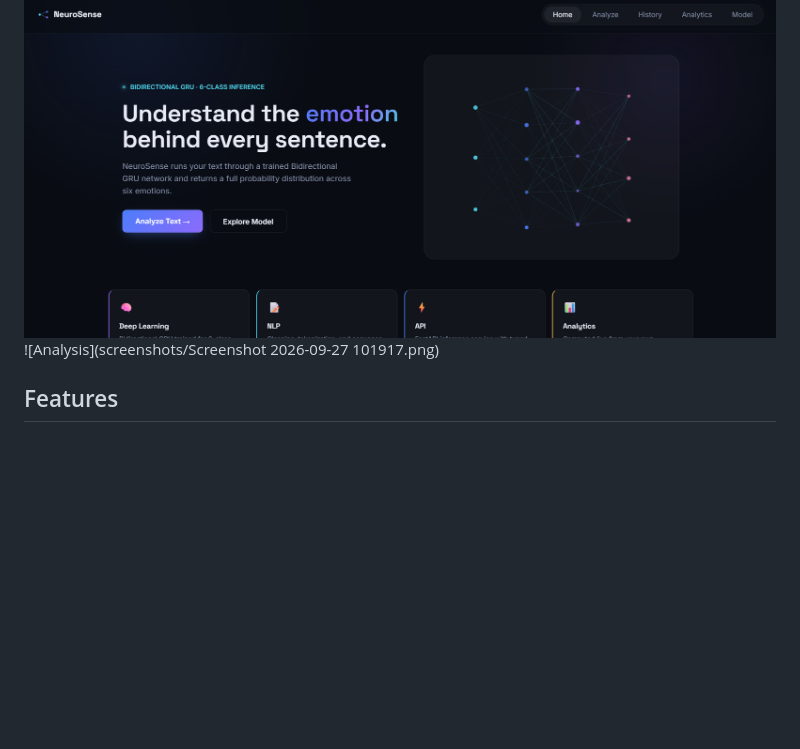
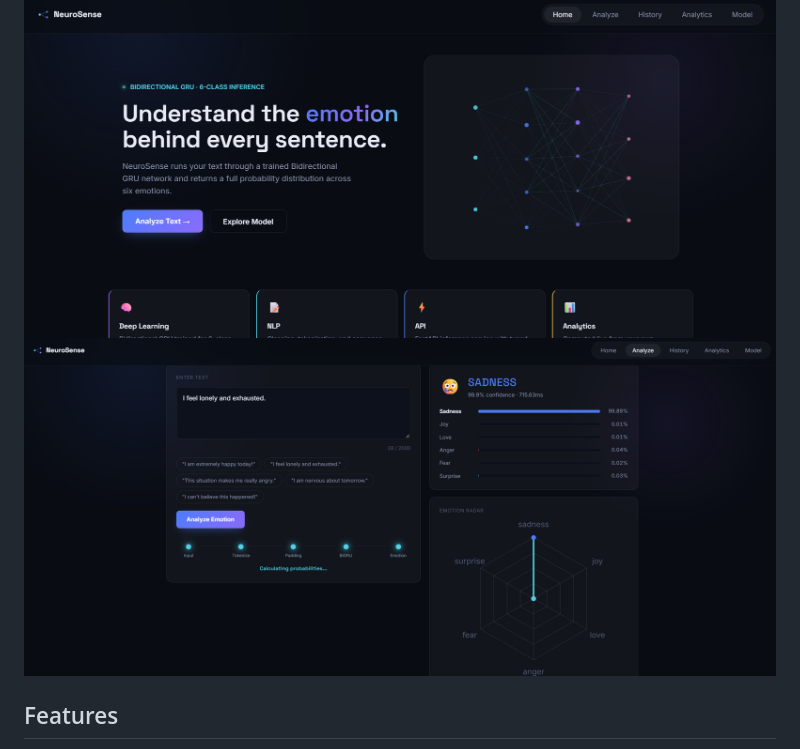
Before and after one commit to yashasvitomar18/NeuroSense, a Markdown page: README.md, the part around the change. Rendered like a GitHub page; blank space fills up the shorter version.

Commit message:
Fix screenshot filename formatting in README

```diff
--- a/README.md
+++ b/README.md
@@ -22,7 +22,8 @@ The application is deployed with FastAPI and serves the frontend directly from t
 ## 🖥️ Screenshots
 
 ![NeuroSense Dashboard](screenshots/Screenshot%202026-09-27%20101856.png)
-![Analysis](screenshots/Screenshot 2026-09-27 101917.png)
+![Analysis](screenshots/Screenshot%202026-09-27%20101917.png)
+
 ## Features
 
 - Six-class emotion classification (sadness, joy, love, anger, fear, surprise) with full probability breakdown
```
